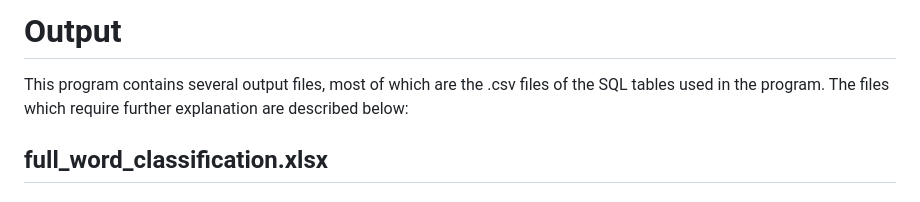
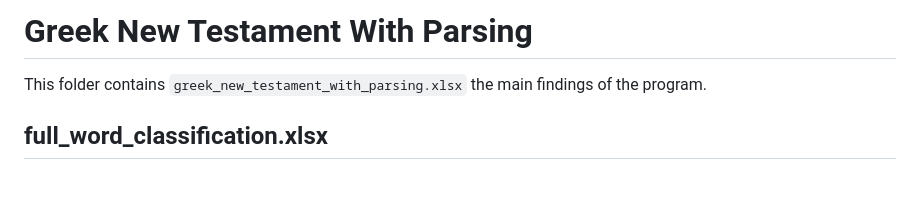
Before and after one commit to TheGreatMarksman/greek-new-testament-with-parsing, a Markdown page: greek_new_testament_with_parsing/README.md, the part around the change. GitHub-like rendering.

```diff
--- a/greek_new_testament_with_parsing/README.md
+++ b/greek_new_testament_with_parsing/README.md
@@ -1,7 +1,6 @@
-# Output
+# Greek New Testament With Parsing
 
-This program contains several output files, most of which are the .csv files of the SQL tables used in the program. The files which require further explanation are described below:
-
+This folder contains `greek_new_testament_with_parsing.xlsx` the main findings of the program.
 
 ## full_word_classification.xlsx
 
```
